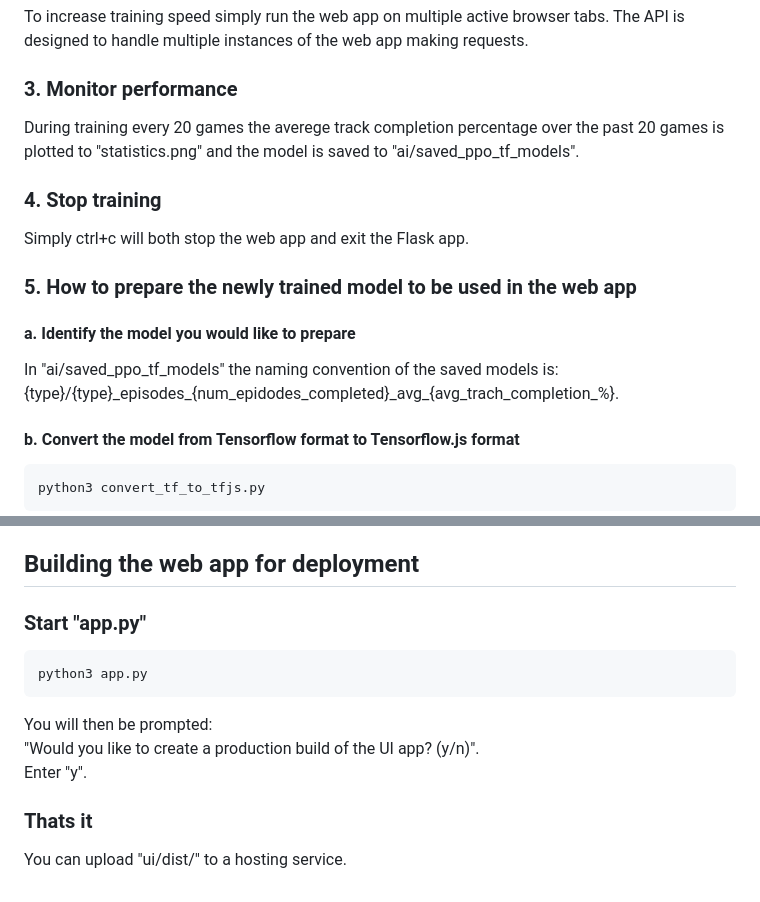
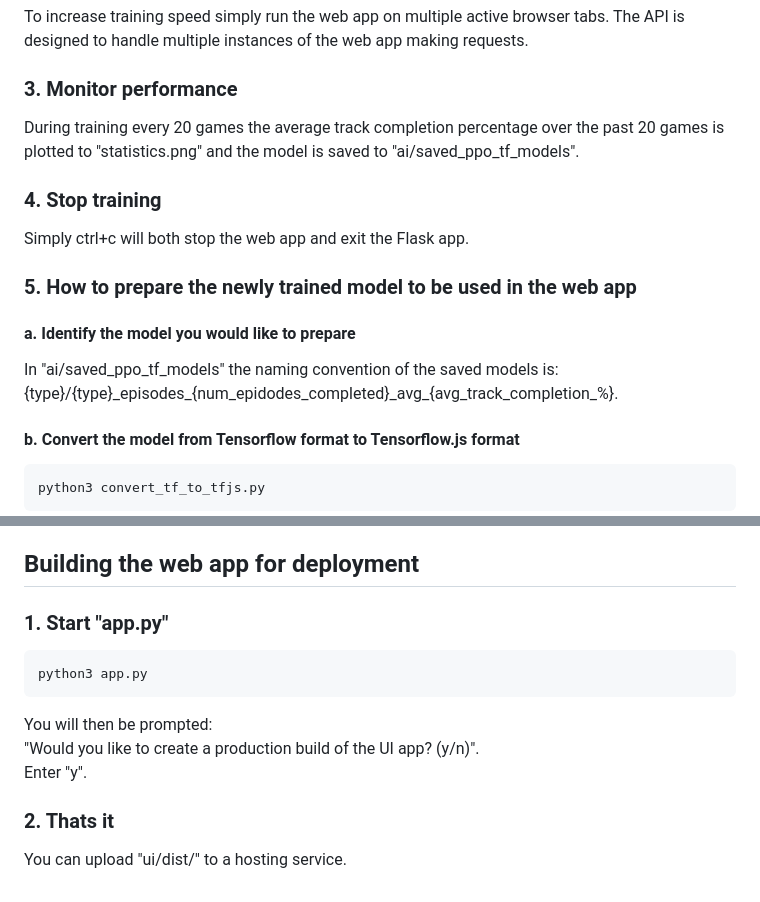
Before and after one commit to ssswhite007/3D-Driving-AI-PPO, a Markdown page: README.md, 2 parts joined by grey strips. GitHub-like rendering.

````diff
--- a/README.md
+++ b/README.md
@@ -53,14 +53,14 @@ All the training logic is handled in the Flask app with Tensorflow.<br>
 To increase training speed simply run the web app on multiple active browser tabs. The API is designed to handle multiple instances of the web app making requests.<br>
 
 ### 3. Monitor performance
-During training every 20 games the averege track completion percentage over the past 20 games is plotted to "statistics.png" and the model is saved to "ai/saved_ppo_tf_models".
+During training every 20 games the average track completion percentage over the past 20 games is plotted to "statistics.png" and the model is saved to "ai/saved_ppo_tf_models".
 
 ### 4. Stop training
 Simply ctrl+c will both stop the web app and exit the Flask app.
 
 ### 5. How to prepare the newly trained model to be used in the web app
 #### a. Identify the model you would like to prepare
-In "ai/saved_ppo_tf_models" the naming convention of the saved models is: {type}/{type}\_episodes\_{num\_epidodes\_completed}\_avg\_{avg\_trach\_completion\_%}.
+In "ai/saved_ppo_tf_models" the naming convention of the saved models is: {type}/{type}\_episodes\_{num\_epidodes\_completed}\_avg\_{avg\_track\_completion\_%}.
 
 #### b. Convert the model from Tensorflow format to Tensorflow.js format
 ```bash
@@ -97,7 +97,7 @@ The web app uses the models specified in "ui/static/common-with-flask-config.jso
 
 ## Building the web app for deployment
 
-### Start "app.py"
+### 1. Start "app.py"
 ```bash
 python3 app.py
 ```
@@ -105,5 +105,5 @@ You will then be prompted:<br>
 "Would you like to create a production build of the UI app? (y/n)".<br>
 Enter "y".
 
-### Thats it
+### 2. Thats it
 You can upload "ui/dist/" to a hosting service.
````
